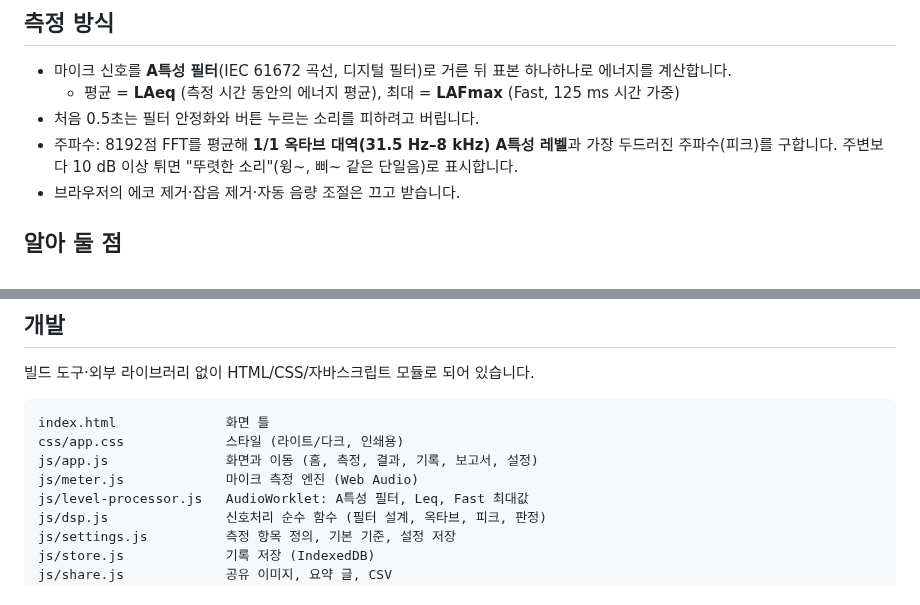
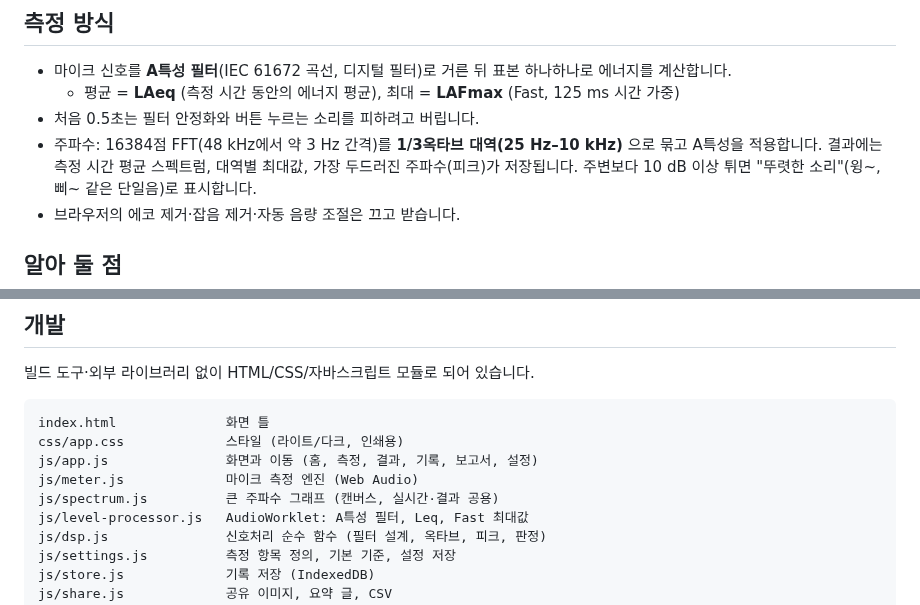
Before and after one commit to soarzombie/-, a Markdown page: README.md, 2 parts joined by grey strips. Drawn GitHub-style.

```diff
--- a/README.md
+++ b/README.md
@@ -54,7 +65,8 @@
 - 마이크 신호를 **A특성 필터**(IEC 61672 곡선, 디지털 필터)로 거른 뒤 표본 하나하나로 에너지를 계산합니다.
   - 평균 = **LAeq** (측정 시간 동안의 에너지 평균), 최대 = **LAFmax** (Fast, 125 ms 시간 가중)
 - 처음 0.5초는 필터 안정화와 버튼 누르는 소리를 피하려고 버립니다.
-- 주파수: 8192점 FFT를 평균해 **1/1 옥타브 대역(31.5 Hz–8 kHz) A특성 레벨**과 가장 두드러진 주파수(피크)를 구합니다.
+- 주파수: 16384점 FFT(48 kHz에서 약 3 Hz 간격)를 **1/3옥타브 대역(25 Hz–10 kHz)** 으로 묶고 A특성을 적용합니다.
+  결과에는 측정 시간 평균 스펙트럼, 대역별 최대값, 가장 두드러진 주파수(피크)가 저장됩니다.
   주변보다 10 dB 이상 튀면 "뚜렷한 소리"(윙~, 삐~ 같은 단일음)로 표시합니다.
 - 브라우저의 에코 제거·잡음 제거·자동 음량 조절은 끄고 받습니다.
 
@@ -76,6 +88,7 @@ index.html              화면 틀
 css/app.css             스타일 (라이트/다크, 인쇄용)
 js/app.js               화면과 이동 (홈, 측정, 결과, 기록, 보고서, 설정)
 js/meter.js             마이크 측정 엔진 (Web Audio)
+js/spectrum.js          큰 주파수 그래프 (캔버스, 실시간·결과 공용)
 js/level-processor.js   AudioWorklet: A특성 필터, Leq, Fast 최대값
 js/dsp.js               신호처리 순수 함수 (필터 설계, 옥타브, 피크, 판정)
 js/settings.js          측정 항목 정의, 기본 기준, 설정 저장
```
Also changed, not shown: other parts of README.md (+15 -4 lines), CLAUDE.md (+4 -2 lines), docs/preview-landscape.png (added), docs/preview.png, 13 other files.
